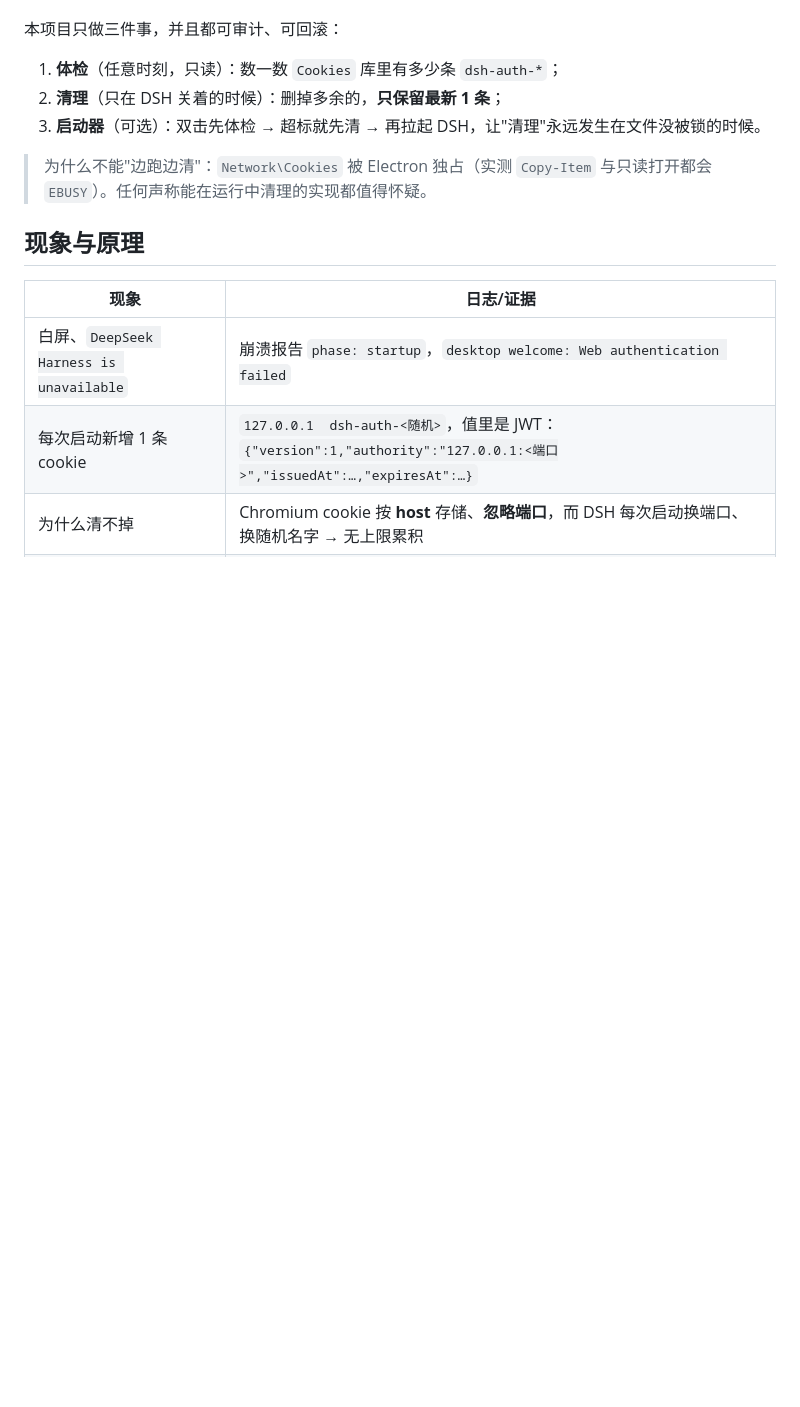
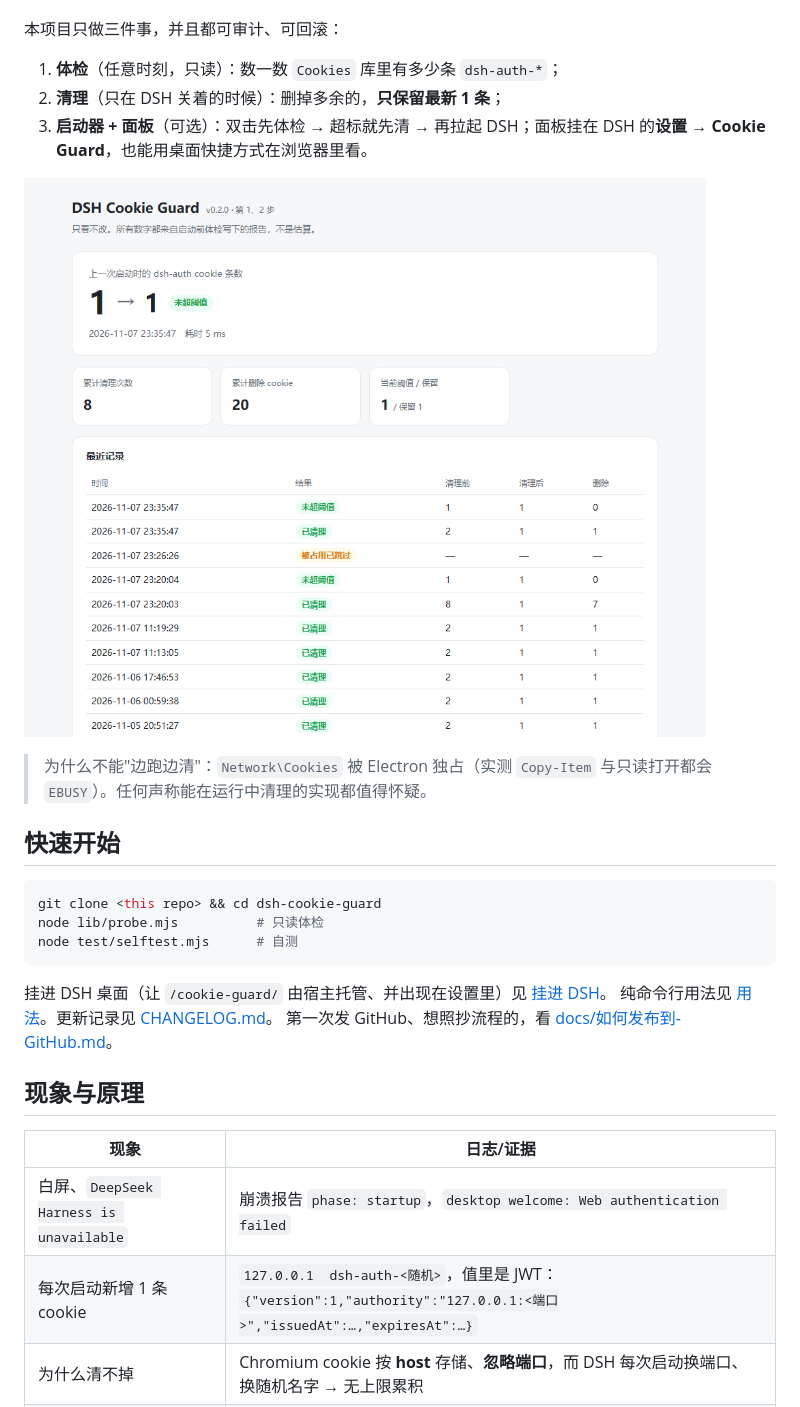
Before and after one commit to miozx/dsh-cookie-guard, a Markdown page: README.md, the part around one of its changes. Rendered like a GitHub page; pictures changed too: docs/screenshot-panel.png (added); blank space fills up the shorter version.

Commit message:
docs: LICENSE, CHANGELOG and a beginner guide to publishing on GitHub
README gets badges, a screenshot and a quick start; docs/ explains the whole first-publish flow for future projects.

````diff
--- a/README.md
+++ b/README.md
@@ -6,9 +10,24 @@ DSH Desktop（DeepSeek Harness）启动失败的常见元凶之一：**`dsh-auth
 
 1. **体检**（任意时刻，只读）：数一数 `Cookies` 库里有多少条 `dsh-auth-*`；
 2. **清理**（只在 DSH 关着的时候）：删掉多余的，**只保留最新 1 条**；
-3. **启动器**（可选）：双击先体检 → 超标就先清 → 再拉起 DSH，让"清理"永远发生在文件没被锁的时候。
+3. **启动器 + 面板**（可选）：双击先体检 → 超标就先清 → 再拉起 DSH；面板挂在 DSH 的**设置 → Cookie Guard**，也能用桌面快捷方式在浏览器里看。
+
+![面板](docs/screenshot-panel.png)
 
 > 为什么不能"边跑边清"：`Network\Cookies` 被 Electron 独占（实测 `Copy-Item` 与只读打开都会 `EBUSY`）。任何声称能在运行中清理的实现都值得怀疑。
+
+## 快速开始
+
+```bash
+git clone <this repo> && cd dsh-cookie-guard
+node lib/probe.mjs          # 只读体检
+node test/selftest.mjs      # 自测
+```
+
+挂进 DSH 桌面（让 `/cookie-guard/` 由宿主托管、并出现在设置里）见 [挂进 DSH](#挂进-dsh可选)。
+纯命令行用法见 [用法](#用法)。更新记录见 [CHANGELOG.md](CHANGELOG.md)。
+第一次发 GitHub、想照抄流程的，看 [docs/如何发布到-GitHub.md](docs/如何发布到-GitHub.md)。
+
 
 ## 现象与原理
 
````
Also changed, not shown: other parts of README.md (+4 -0 lines), CHANGELOG.md (added, +30 -0 lines), docs/如何发布到-GitHub.md (added, +172 -0 lines), 1 other file.
